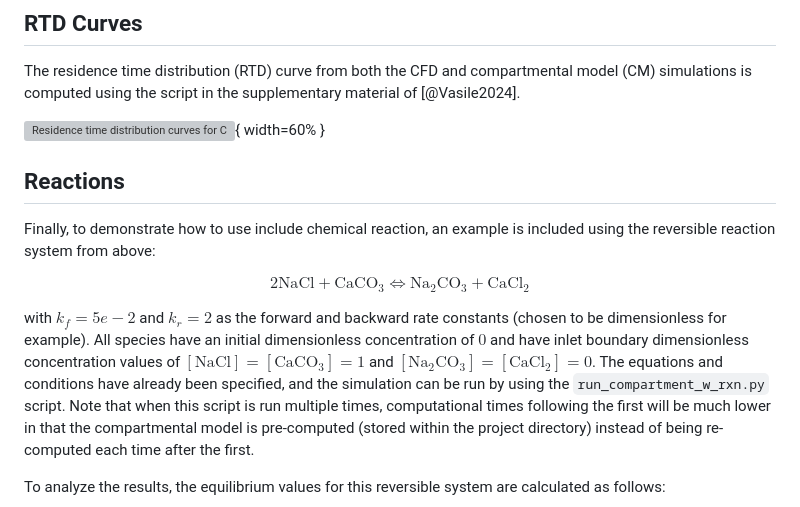
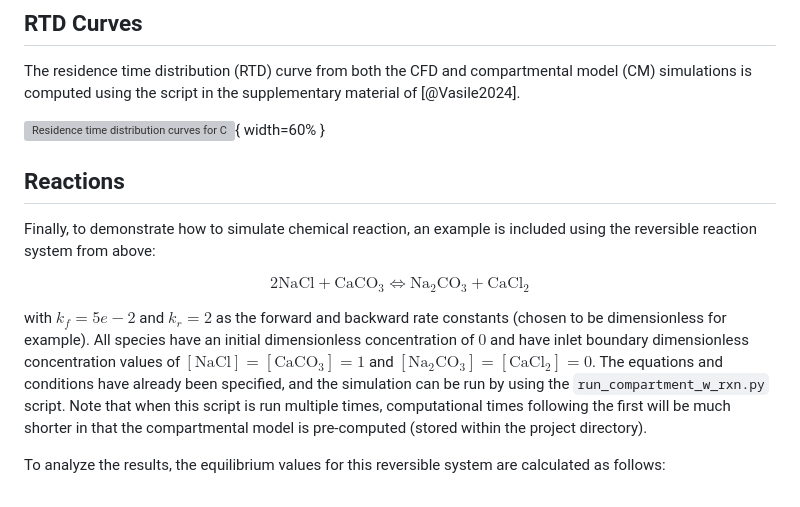
Before and after one commit to uw-comphys/openccm, a Markdown page: publications/2403_JOSS/paper.md, the part around one of its changes. Drawn GitHub-style; grey boxes are pictures that could not be loaded.

```diff
--- a/publications/2403_JOSS/paper.md
+++ b/publications/2403_JOSS/paper.md
@@ -153,11 +153,11 @@ The residence time distribution (RTD) curve from both the CFD and compartmental
 
 ## Reactions
 
-Finally, to demonstrate how to use include chemical reaction, an example is included using the reversible reaction system from above:
+Finally, to demonstrate how to simulate chemical reaction, an example is included using the reversible reaction system from above:
 
 $$2\textrm{NaCl} + \textrm{CaCO}_3 \Leftrightarrow \textrm{Na}_2\textrm{CO}_3 + \textrm{CaCl}_2$$
 
-with $k_f = 5e-2$ and $k_r = 2$ as the forward and backward rate constants (chosen to be dimensionless for example). All species have an initial dimensionless concentration of $0$ and have inlet boundary dimensionless concentration values of $[\textrm{NaCl}] = [\textrm{CaCO}_3] = 1$ and $[\textrm{Na}_2\textrm{CO}_3] = [\textrm{CaCl}_2] = 0$. The equations and conditions have already been specified, and the simulation can be run by using the `run_compartment_w_rxn.py` script. Note that when this script is run multiple times, computational times following the first will be much lower in that the compartmental model is pre-computed (stored within the project directory) instead of being re-computed each time after the first.
+with $k_f = 5e-2$ and $k_r = 2$ as the forward and backward rate constants (chosen to be dimensionless for example). All species have an initial dimensionless concentration of $0$ and have inlet boundary dimensionless concentration values of $[\textrm{NaCl}] = [\textrm{CaCO}_3] = 1$ and $[\textrm{Na}_2\textrm{CO}_3] = [\textrm{CaCl}_2] = 0$. The equations and conditions have already been specified, and the simulation can be run by using the `run_compartment_w_rxn.py` script. Note that when this script is run multiple times, computational times following the first will be much shorter in that the compartmental model is pre-computed (stored within the project directory).
 
 To analyze the results, the equilibrium values for this reversible system are calculated as follows:
 
```
Also changed, not shown: other parts of publications/2403_JOSS/paper.md (+11 -11 lines).
